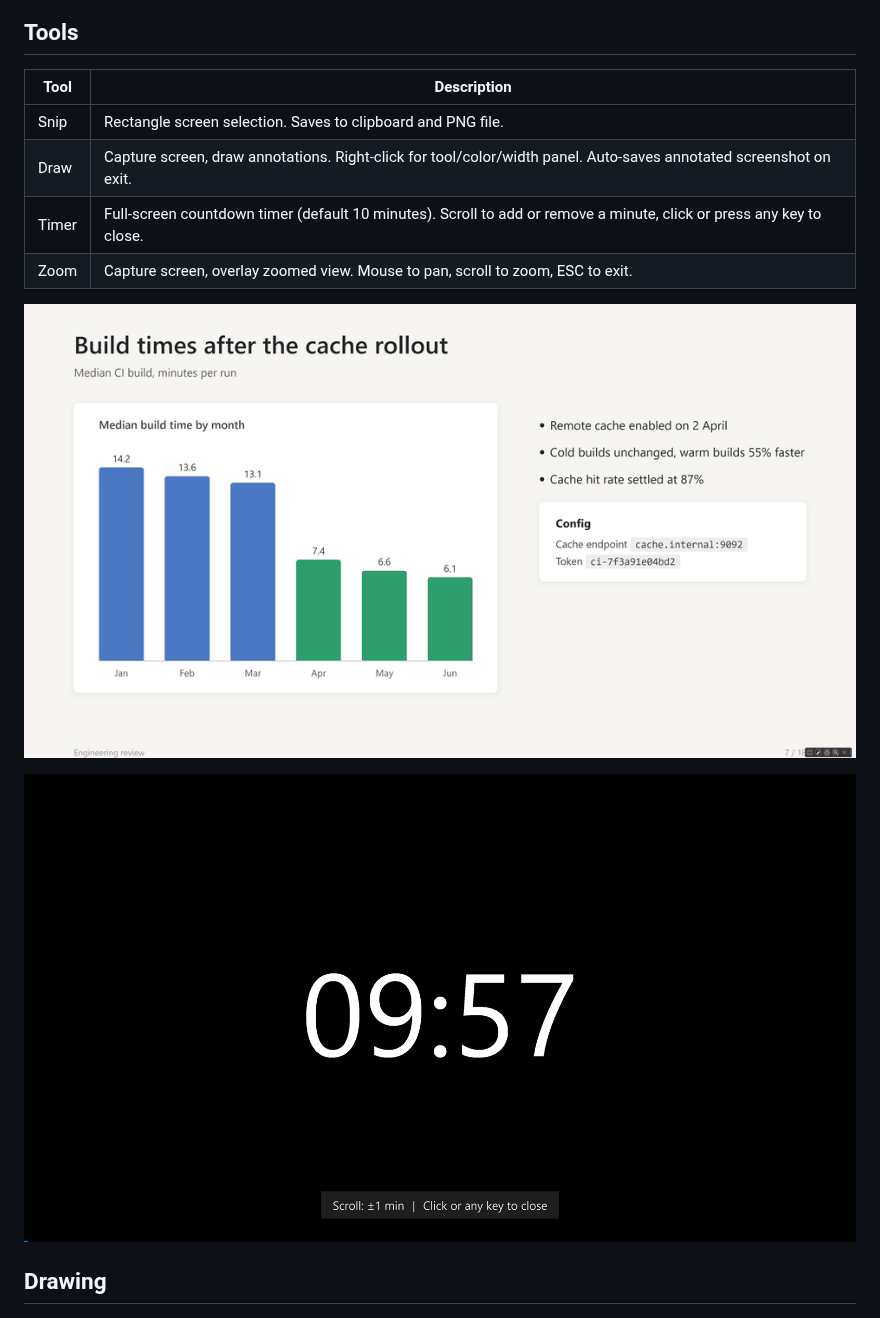
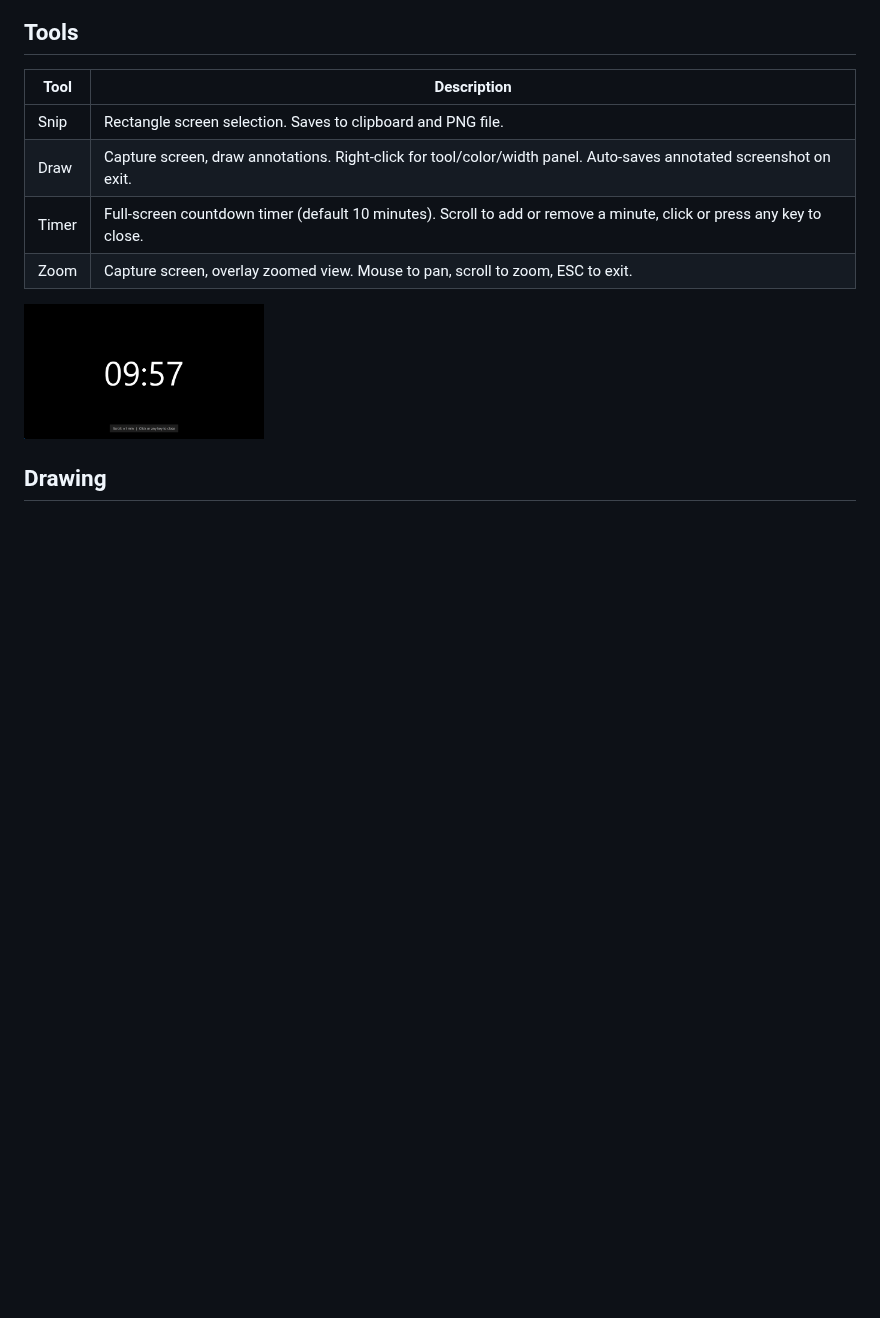
Before and after one commit to guHe330/DexPresenter, a Markdown page: docs/FEATURES.md, the part around the change. GitHub-like rendering; pictures changed too: docs/images/zoom.gif (deleted); blank space fills up the shorter version.

```diff
--- a/docs/FEATURES.md
+++ b/docs/FEATURES.md
@@ -11,9 +11,7 @@
 | Timer | Full-screen countdown timer (default 10 minutes). Scroll to add or remove a minute, click or press any key to close. |
 | Zoom  | Capture screen, overlay zoomed view. Mouse to pan, scroll to zoom, ESC to exit.                                    |
 
-![Zoom in action: scrolling zooms into a bar chart, moving the mouse pans across it, ESC returns to the slide](images/zoom.gif)
-
-![The full-screen break timer showing 09:57](images/timer.png)
+<img src="images/timer.png" width="240" alt="The full-screen break timer showing 09:57">
 
 <!-- TODO gif: snip tool — dragging a rectangle selection, showing the saved result -->
 
```
Also changed, not shown: README.md (+8 -2 lines), docs/images/banner.png (added).
